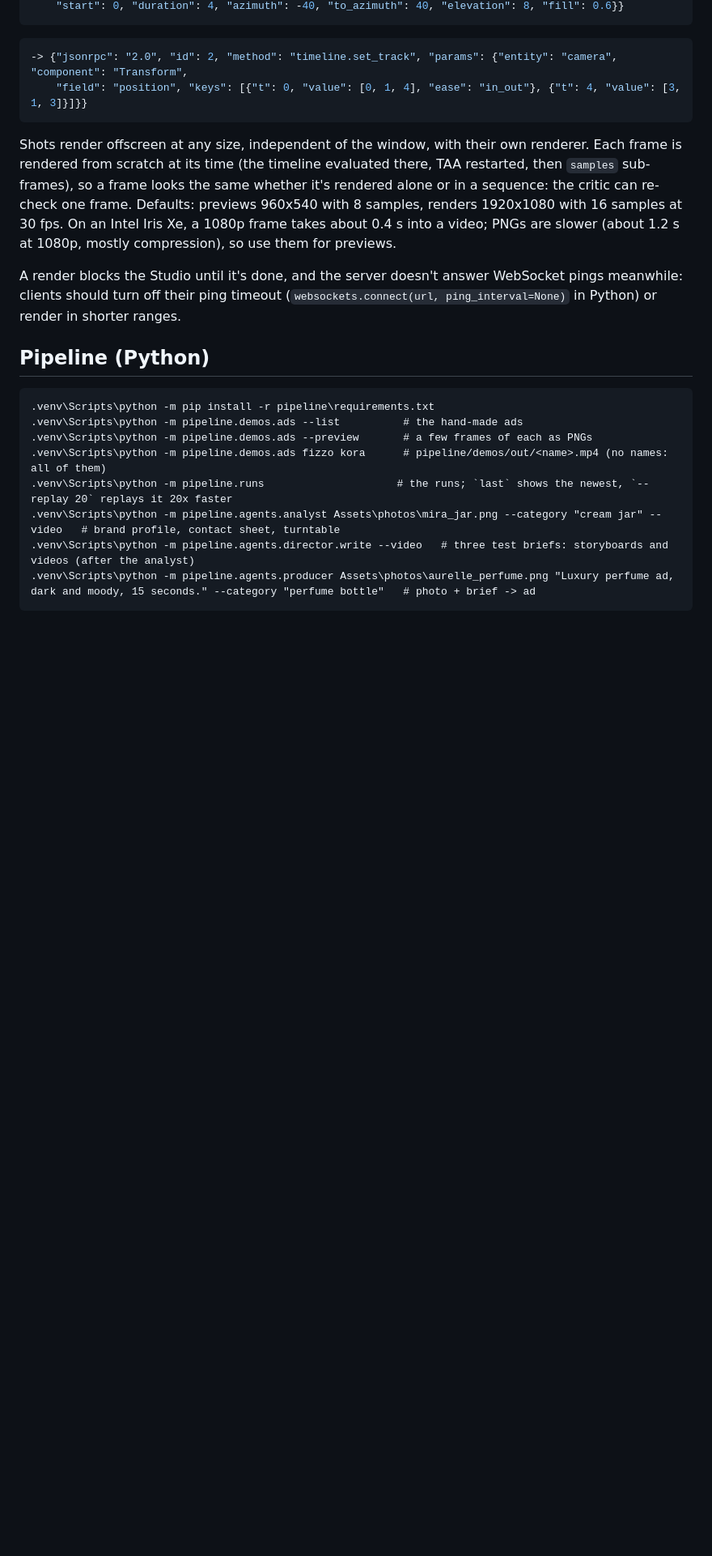
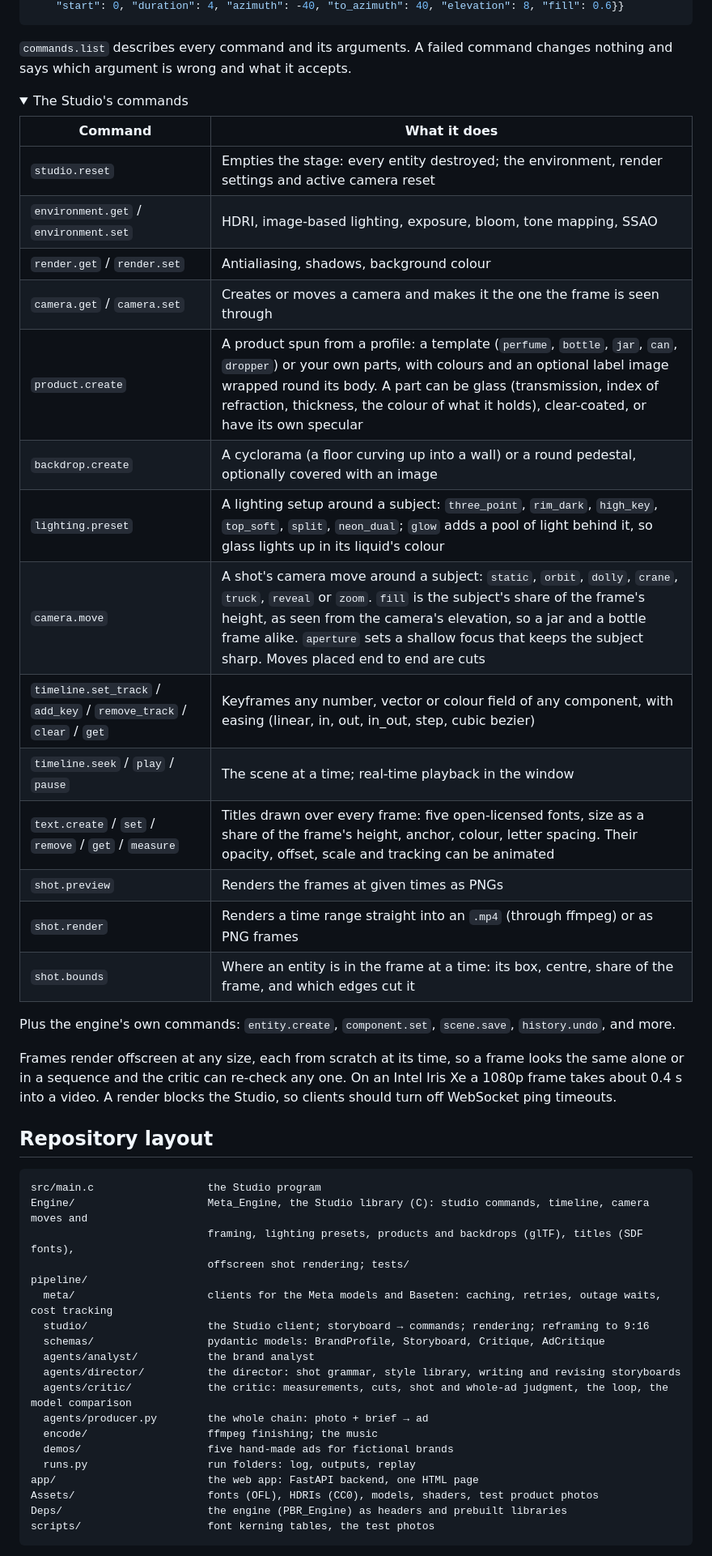
Before and after one commit to Mar-Dev-One/Meta-hackathon, a Markdown page: README.md, the part around one of its changes. Shown at 81% size. GitHub-like rendering; folded sections open; blank space fills up the shorter version.

Commit message:
README for GitHub: what it does, how the critic works, results, quick start, what was built during the hackathon

````diff
--- a/README.md
+++ b/README.md
@@ -74,25 +140,55 @@ The Studio's own state (the timeline, the active camera and what it looks at, th
     "start": 0, "duration": 4, "azimuth": -40, "to_azimuth": 40, "elevation": 8, "fill": 0.6}}
 ```
 
-```json
--> {"jsonrpc": "2.0", "id": 2, "method": "timeline.set_track", "params": {"entity": "camera", "component": "Transform",
-    "field": "position", "keys": [{"t": 0, "value": [0, 1, 4], "ease": "in_out"}, {"t": 4, "value": [3, 1, 3]}]}}
+`commands.list` describes every command and its arguments. A failed command changes nothing and says which argument is wrong and what it accepts.
+
+<details>
+<summary>The Studio's commands</summary>
+
+| Command | What it does |
+|---|---|
+| `studio.reset` | Empties the stage: every entity destroyed; the environment, render settings and active camera reset |
+| `environment.get` / `environment.set` | HDRI, image-based lighting, exposure, bloom, tone mapping, SSAO |
+| `render.get` / `render.set` | Antialiasing, shadows, background colour |
+| `camera.get` / `camera.set` | Creates or moves a camera and makes it the one the frame is seen through |
+| `product.create` | A product spun from a profile: a template (`perfume`, `bottle`, `jar`, `can`, `dropper`) or your own parts, with colours and an optional label image wrapped round its body. A part can be glass (transmission, index of refraction, thickness, the colour of what it holds), clear-coated, or have its own specular |
+| `backdrop.create` | A cyclorama (a floor curving up into a wall) or a round pedestal, optionally covered with an image |
+| `lighting.preset` | A lighting setup around a subject: `three_point`, `rim_dark`, `high_key`, `top_soft`, `split`, `neon_dual`; `glow` adds a pool of light behind it, so glass lights up in its liquid's colour |
+| `camera.move` | A shot's camera move around a subject: `static`, `orbit`, `dolly`, `crane`, `truck`, `reveal` or `zoom`. `fill` is the subject's share of the frame's height, as seen from the camera's elevation, so a jar and a bottle frame alike. `aperture` sets a shallow focus that keeps the subject sharp. Moves placed end to end are cuts |
+| `timeline.set_track` / `add_key` / `remove_track` / `clear` / `get` | Keyframes any number, vector or colour field of any component, with easing (linear, in, out, in_out, step, cubic bezier) |
+| `timeline.seek` / `play` / `pause` | The scene at a time; real-time playback in the window |
+| `text.create` / `set` / `remove` / `get` / `measure` | Titles drawn over every frame: five open-licensed fonts, size as a share of the frame's height, anchor, colour, letter spacing. Their opacity, offset, scale and tracking can be animated |
+| `shot.preview` | Renders the frames at given times as PNGs |
+| `shot.render` | Renders a time range straight into an `.mp4` (through ffmpeg) or as PNG frames |
+| `shot.bounds` | Where an entity is in the frame at a time: its box, centre, share of the frame, and which edges cut it |
+
+Plus the engine's own commands: `entity.create`, `component.set`, `scene.save`, `history.undo`, and more.
+
+Frames render offscreen at any size, each from scratch at its time, so a frame looks the same alone or in a sequence and the critic can re-check any one. On an Intel Iris Xe a 1080p frame takes about 0.4 s into a video. A render blocks the Studio, so clients should turn off WebSocket ping timeouts.
+
+</details>
+
+## Repository layout
+
+```
+src/main.c                  the Studio program
+Engine/                     Meta_Engine, the Studio library (C): studio commands, timeline, camera moves and
+                            framing, lighting presets, products and backdrops (glTF), titles (SDF fonts),
+                            offscreen shot rendering; tests/
+pipeline/
+  meta/                     clients for the Meta models and Baseten: caching, retries, outage waits, cost tracking
+  studio/                   the Studio client; storyboard → commands; rendering; reframing to 9:16
+  schemas/                  pydantic models: BrandProfile, Storyboard, Critique, AdCritique
+  agents/analyst/           the brand analyst
+  agents/director/          the director: shot grammar, style library, writing and revising storyboards
+  agents/critic/            the critic: measurements, cuts, shot and whole-ad judgment, the loop, the model comparison
+  agents/producer.py        the whole chain: photo + brief → ad
+  encode/                   ffmpeg finishing; the music
+  demos/                    five hand-made ads for fictional brands
+  runs.py                   run folders: log, outputs, replay
+app/                        the web app: FastAPI backend, one HTML page
+Assets/                     fonts (OFL), HDRIs (CC0), models, shaders, test product photos
+Deps/                       the engine (PBR_Engine) as headers and prebuilt libraries
+scripts/                    font kerning tables, the test photos
 ```
 
-Shots render offscreen at any size, independent of the window, with their own renderer. Each frame is rendered from scratch at its time (the timeline evaluated there, TAA restarted, then `samples` sub-frames), so a frame looks the same whether it's rendered alone or in a sequence: the critic can re-check one frame. Defaults: previews 960x540 with 8 samples, renders 1920x1080 with 16 samples at 30 fps. On an Intel Iris Xe, a 1080p frame takes about 0.4 s into a video; PNGs are slower (about 1.2 s at 1080p, mostly compression), so use them for previews.
-
-A render blocks the Studio until it's done, and the server doesn't answer WebSocket pings meanwhile: clients should turn off their ping timeout (`websockets.connect(url, ping_interval=None)` in Python) or render in shorter ranges.
-
-## Pipeline (Python)
-
-```
-.venv\Scripts\python -m pip install -r pipeline\requirements.txt
-.venv\Scripts\python -m pipeline.demos.ads --list          # the hand-made ads
-.venv\Scripts\python -m pipeline.demos.ads --preview       # a few frames of each as PNGs
-.venv\Scripts\python -m pipeline.demos.ads fizzo kora      # pipeline/demos/out/<name>.mp4 (no names: all of them)
-.venv\Scripts\python -m pipeline.runs                     # the runs; `last` shows the newest, `--replay 20` replays it 20x faster
-.venv\Scripts\python -m pipeline.agents.analyst Assets\photos\mira_jar.png --category "cream jar" --video   # brand profile, contact sheet, turntable
-.venv\Scripts\python -m pipeline.agents.director.write --video   # three test briefs: storyboards and videos (after the analyst)
-.venv\Scripts\python -m pipeline.agents.producer Assets\photos\aurelle_perfume.png "Luxury perfume ad, dark and moody, 15 seconds." --category "perfume bottle"   # photo + brief -> ad
-```
-
````
Also changed, not shown: other parts of README.md (+140 -94 lines).
